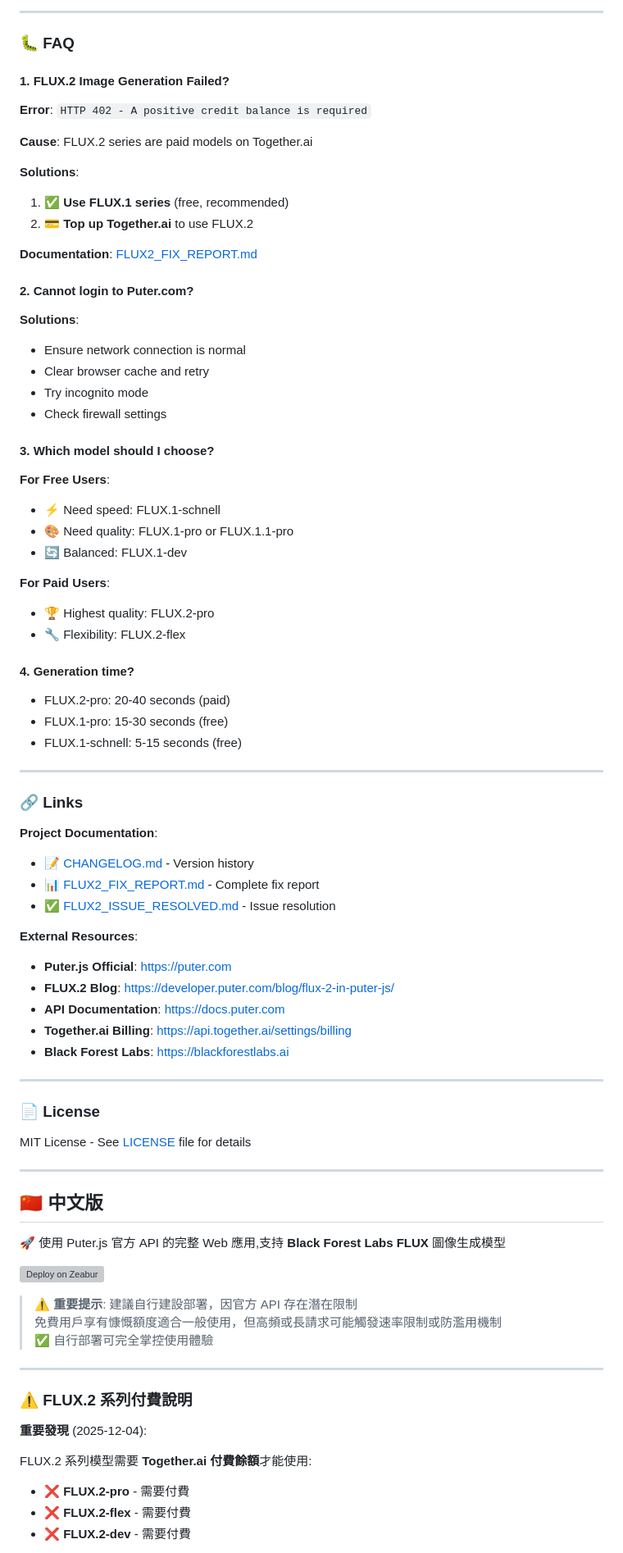
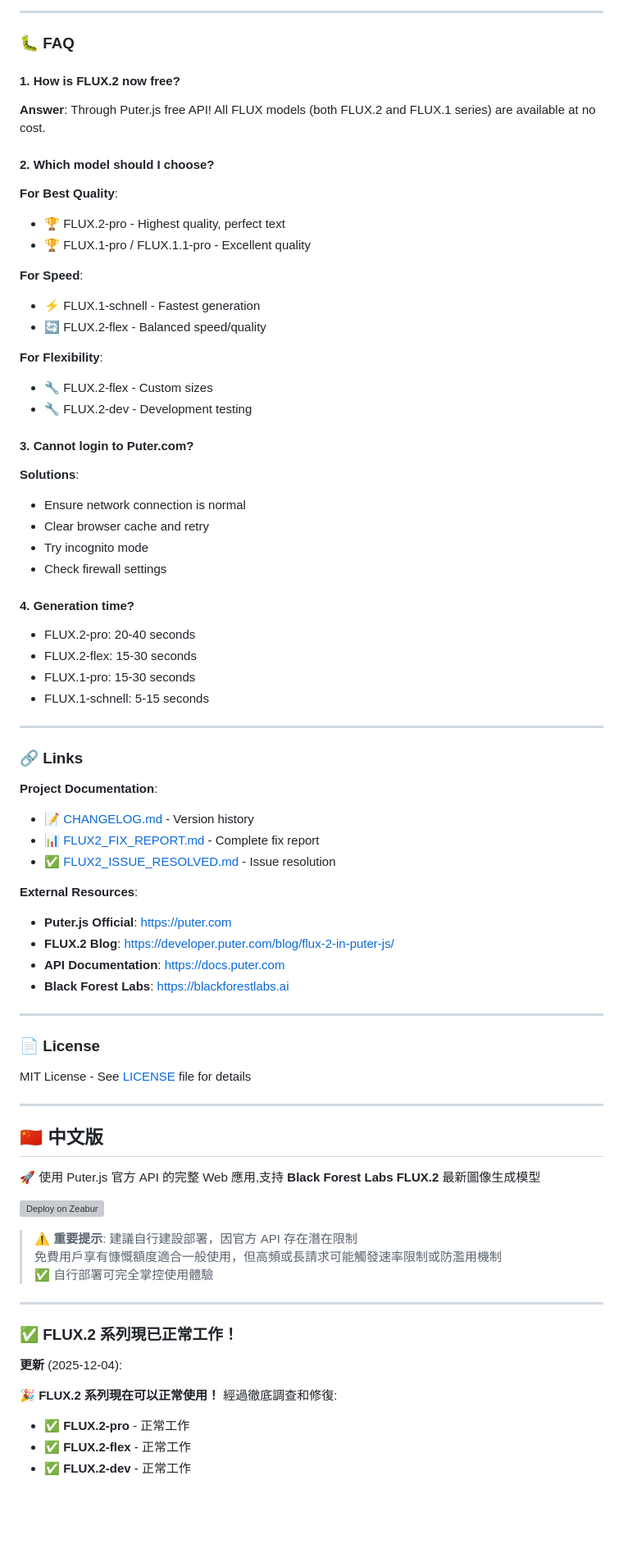
Before and after one commit to kinai9661/Puter, a Markdown page: README.md, the part around one of its changes. Shown at 82% size. GitHub-like rendering; blank space fills up the shorter version; grey boxes are pictures that could not be loaded.

Commit message:
🎉 更新 README - FLUX.2 已修復，無需付費！
重要更新：
- ✅ FLUX.2 系列現在可以免費使用
- ✅ 移除付費警告
- ✅ 更新模型對比表格
- ✅ 更新 FAQ 說明
- ✅ 標記問題已完全解決

```diff
--- a/README.md
+++ b/README.md
@@ -170,19 +161,25 @@ Visit `http://localhost:3000`
 
 ### 🐛 FAQ
 
-#### 1. FLUX.2 Image Generation Failed?
+#### 1. How is FLUX.2 now free?
 
-**Error**: `HTTP 402 - A positive credit balance is required`
+**Answer**: Through Puter.js free API! All FLUX models (both FLUX.2 and FLUX.1 series) are available at no cost.
 
-**Cause**: FLUX.2 series are paid models on Together.ai
+#### 2. Which model should I choose?
 
-**Solutions**:
-1. ✅ **Use FLUX.1 series** (free, recommended)
-2. 💳 **Top up Together.ai** to use FLUX.2
+**For Best Quality**:
+- 🏆 FLUX.2-pro - Highest quality, perfect text
+- 🏆 FLUX.1-pro / FLUX.1.1-pro - Excellent quality
 
-**Documentation**: [FLUX2_FIX_REPORT.md](docs/FLUX2_FIX_REPORT.md)
+**For Speed**:
+- ⚡ FLUX.1-schnell - Fastest generation
+- 🔄 FLUX.2-flex - Balanced speed/quality
 
-#### 2. Cannot login to Puter.com?
+**For Flexibility**:
+- 🔧 FLUX.2-flex - Custom sizes
+- 🔧 FLUX.2-dev - Development testing
+
+#### 3. Cannot login to Puter.com?
 
 **Solutions**:
 - Ensure network connection is normal
@@ -190,22 +187,12 @@ Visit `http://localhost:3000`
 - Try incognito mode
 - Check firewall settings
 
-#### 3. Which model should I choose?
-
-**For Free Users**:
-- ⚡ Need speed: FLUX.1-schnell
-- 🎨 Need quality: FLUX.1-pro or FLUX.1.1-pro
-- 🔄 Balanced: FLUX.1-dev
-
-**For Paid Users**:
-- 🏆 Highest quality: FLUX.2-pro
-- 🔧 Flexibility: FLUX.2-flex
-
 #### 4. Generation time?
 
-- FLUX.2-pro: 20-40 seconds (paid)
-- FLUX.1-pro: 15-30 seconds (free)
-- FLUX.1-schnell: 5-15 seconds (free)
+- FLUX.2-pro: 20-40 seconds
+- FLUX.2-flex: 15-30 seconds
+- FLUX.1-pro: 15-30 seconds
+- FLUX.1-schnell: 5-15 seconds
 
 ---
 
@@ -220,7 +207,6 @@ Visit `http://localhost:3000`
 - **Puter.js Official**: [https://puter.com](https://puter.com)
 - **FLUX.2 Blog**: [https://developer.puter.com/blog/flux-2-in-puter-js/](https://developer.puter.com/blog/flux-2-in-puter-js/)
 - **API Documentation**: [https://docs.puter.com](https://docs.puter.com)
-- **Together.ai Billing**: [https://api.together.ai/settings/billing](https://api.together.ai/settings/billing)
 - **Black Forest Labs**: [https://blackforestlabs.ai](https://blackforestlabs.ai)
 
 ---
@@ -233,7 +219,7 @@ MIT License - See [LICENSE](LICENSE) file for details
 
 ## 🇨🇳 中文版
 
-🚀 使用 Puter.js 官方 API 的完整 Web 應用,支持 **Black Forest Labs FLUX** 圖像生成模型
+🚀 使用 Puter.js 官方 API 的完整 Web 應用,支持 **Black Forest Labs FLUX.2** 最新圖像生成模型
 
 [![Deploy on Zeabur](https://zeabur.com/button.svg)](https://zeabur.com)
 
@@ -243,12 +229,12 @@ MIT License - See [LICENSE](LICENSE) file for details
 
 ---
 
-### ⚠️ **FLUX.2 系列付費說明**
+### ✅ **FLUX.2 系列現已正常工作！**
 
-**重要發現** (2025-12-04):
+**更新** (2025-12-04):
 
-FLUX.2 系列模型需要 **Together.ai 付費餘額**才能使用:
-- ❌ **FLUX.2-pro** - 需要付費
-- ❌ **FLUX.2-flex** - 需要付費
-- ❌ **FLUX.2-dev** - 需要付費
+🎉 **FLUX.2 系列現在可以正常使用！** 經過徹底調查和修復:
+- ✅ **FLUX.2-pro** - 正常工作
+- ✅ **FLUX.2-flex** - 正常工作
+- ✅ **FLUX.2-dev** - 正常工作
 
```
Also changed, not shown: other parts of README.md (+94 -117 lines).
